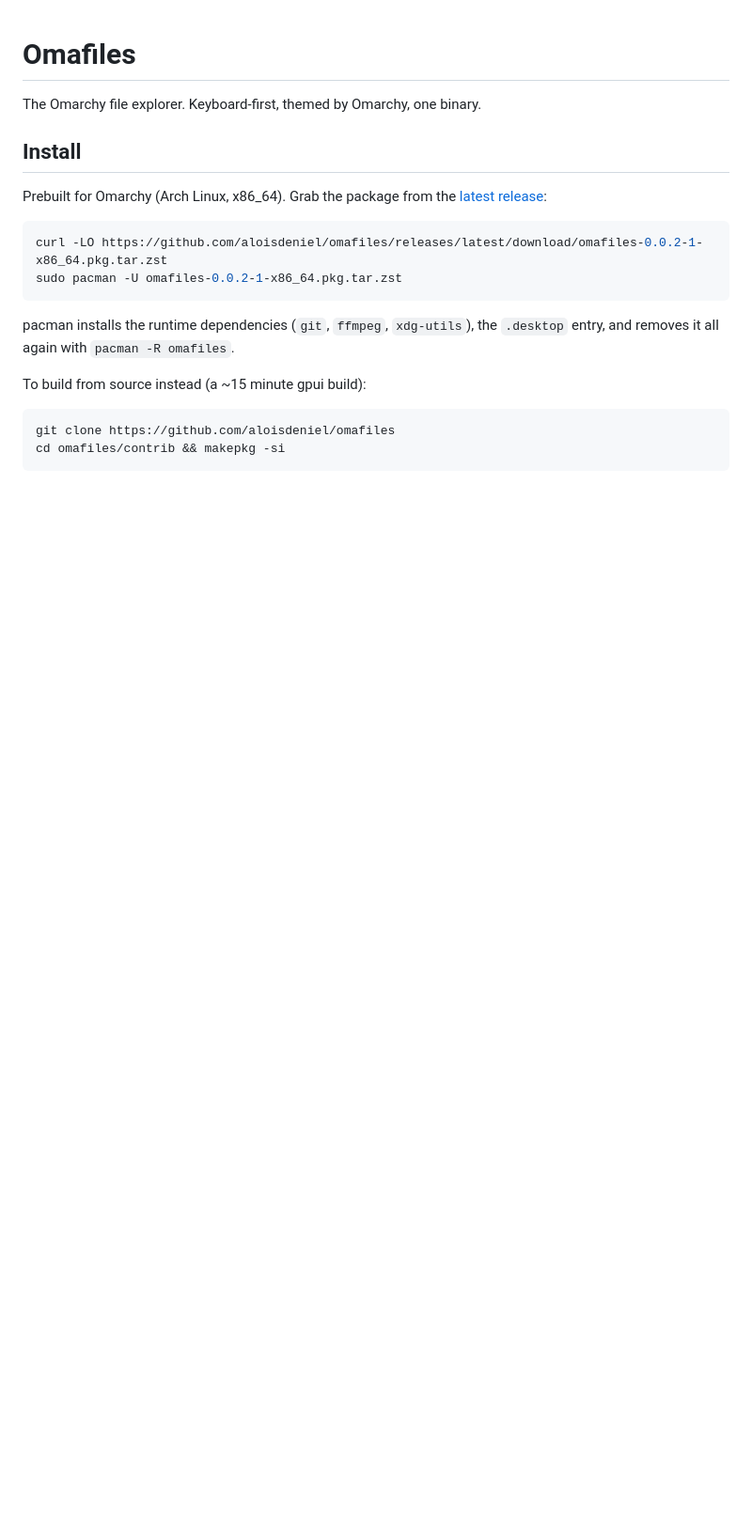
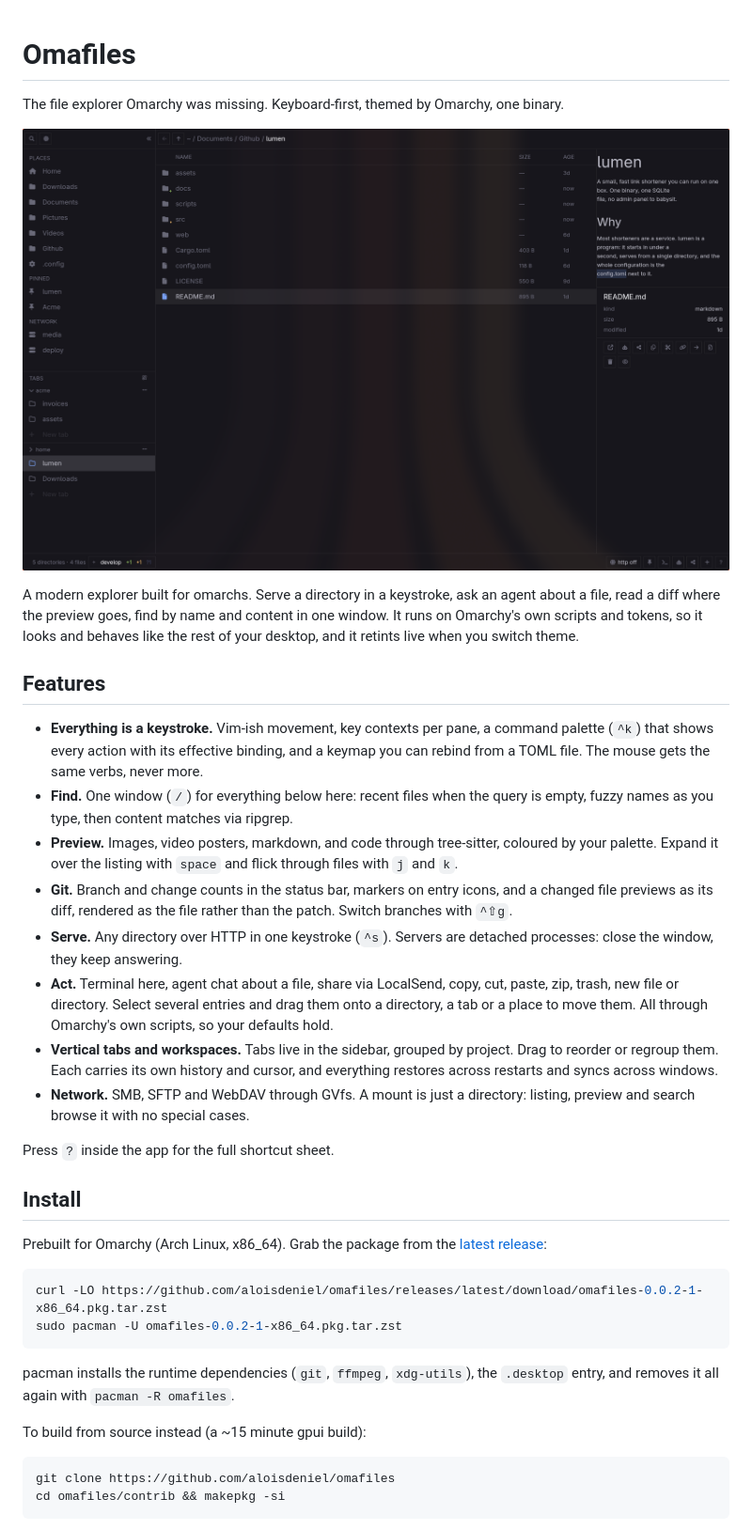
Before and after one commit to aloisdeniel/omafiles, a Markdown page: README.md, the part around one of its changes. Shown at 94% size. GitHub-like rendering; pictures changed too: docs/omafiles.png (added); blank space fills up the shorter version.

Commit message:
Rewrite the README to present the project, with a screenshot
Co-Authored-By: Claude Fable 5.1 <noreply@anthropic.com>
Claude-Session: https://claude.ai/code/session_01VDXZHUTk1n4Ge5GJpyqfSx

```diff
--- a/README.md
+++ b/README.md
@@ -1,6 +1,43 @@
 # Omafiles
 
-The Omarchy file explorer. Keyboard-first, themed by Omarchy, one binary.
+The file explorer Omarchy was missing. Keyboard-first, themed by Omarchy,
+one binary.
+
+![omafiles: the sidebar with places and workspace tabs, a git-marked listing, and the detail panel with a markdown preview](docs/omafiles.png)
+
+A modern explorer built for omarchs. Serve a directory in a keystroke, ask an
+agent about a file, read a diff where the preview goes, find by name and
+content in one window. It runs on Omarchy's own scripts and tokens, so it looks
+and behaves like the rest of your desktop, and it retints live when you switch
+theme.
+
+## Features
+
+- **Everything is a keystroke.** Vim-ish movement, key contexts per pane, a
+  command palette (`^k`) that shows every action with its effective binding,
+  and a keymap you can rebind from a TOML file. The mouse gets the same verbs,
+  never more.
+- **Find.** One window (`/`) for everything below here: recent files when the
+  query is empty, fuzzy names as you type, then content matches via ripgrep.
+- **Preview.** Images, video posters, markdown, and code through tree-sitter,
+  coloured by your palette. Expand it over the listing with `space` and flick
+  through files with `j` and `k`.
+- **Git.** Branch and change counts in the status bar, markers on entry
+  icons, and a changed file previews as its diff, rendered as the file rather
+  than the patch. Switch branches with `^⇧g`.
+- **Serve.** Any directory over HTTP in one keystroke (`^s`). Servers are
+  detached processes: close the window, they keep answering.
+- **Act.** Terminal here, agent chat about a file, share via LocalSend, copy,
+  cut, paste, zip, trash, new file or directory. Select several entries and
+  drag them onto a directory, a tab or a place to move them. All through
+  Omarchy's own scripts, so your defaults hold.
+- **Vertical tabs and workspaces.** Tabs live in the sidebar, grouped by
+  project. Drag to reorder or regroup them. Each carries its own history and
+  cursor, and everything restores across restarts and syncs across windows.
+- **Network.** SMB, SFTP and WebDAV through GVfs. A mount is just a directory:
+  listing, preview and search browse it with no special cases.
+
+Press `?` inside the app for the full shortcut sheet.
 
 ## Install
 
```
Also changed, not shown: other parts of README.md (+35 -0 lines).
